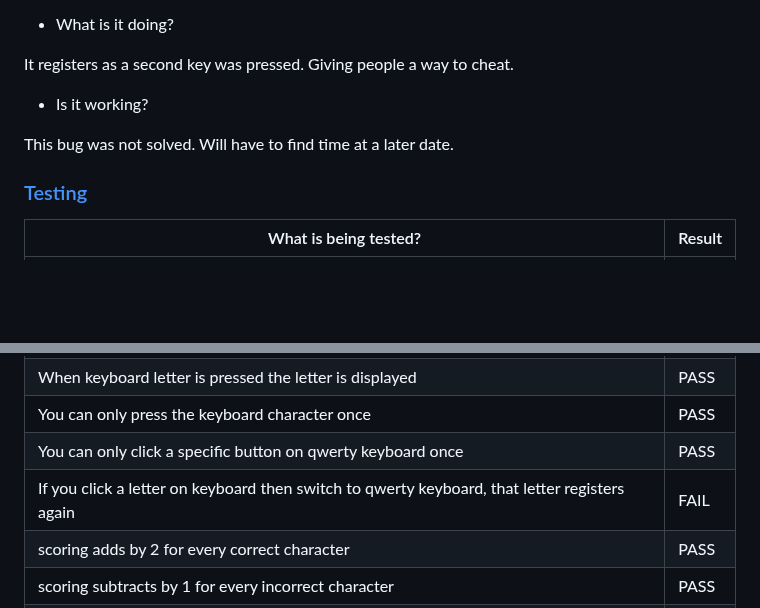
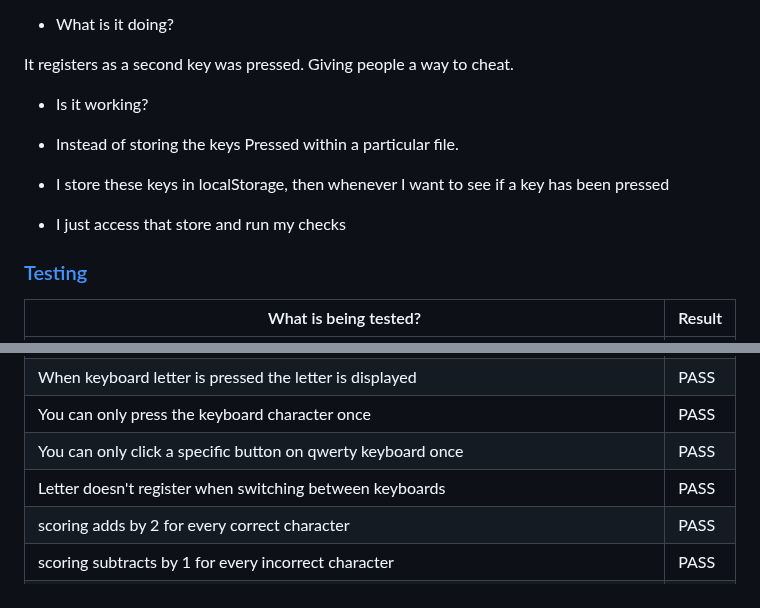
Before and after one commit to douglas86/hangman, a Markdown page: README.md, 2 parts joined by grey strips. Drawn GitHub-style; blank space fills up the shorter version.

Commit message:
fixed the details of the bug in README.md file

```diff
--- a/README.md
+++ b/README.md
@@ -304,8 +304,9 @@ It registers as a second key was pressed. Giving people a way to cheat.
 
 - Is it working?
 
-This bug was not solved. Will have to find time at a later date.
-
+- Instead of storing the keys Pressed within a particular file.
+- I store these keys in localStorage, then whenever I want to see if a key has been pressed
+- I just access that store and run my checks
 
 ### [Testing](#table-of-content)
 
@@ -317,7 +318,7 @@ This bug was not solved. Will have to find time at a later date.
 | When keyboard letter is pressed the letter is displayed                                       | PASS   |
 | You can only press the keyboard character once                                                | PASS   |
 | You can only click a specific button on qwerty keyboard once                                  | PASS   |
-| If you click a letter on keyboard then switch to qwerty keyboard, that letter registers again | FAIL   |
+| Letter doesn't register when switching between keyboards                                      | PASS   |
 | scoring adds by 2 for every correct character                                                 | PASS   |
 | scoring subtracts by 1 for every incorrect character                                          | PASS   |
 | tries subtracts by 1 for every incorrect character                                            | PASS   |
```
